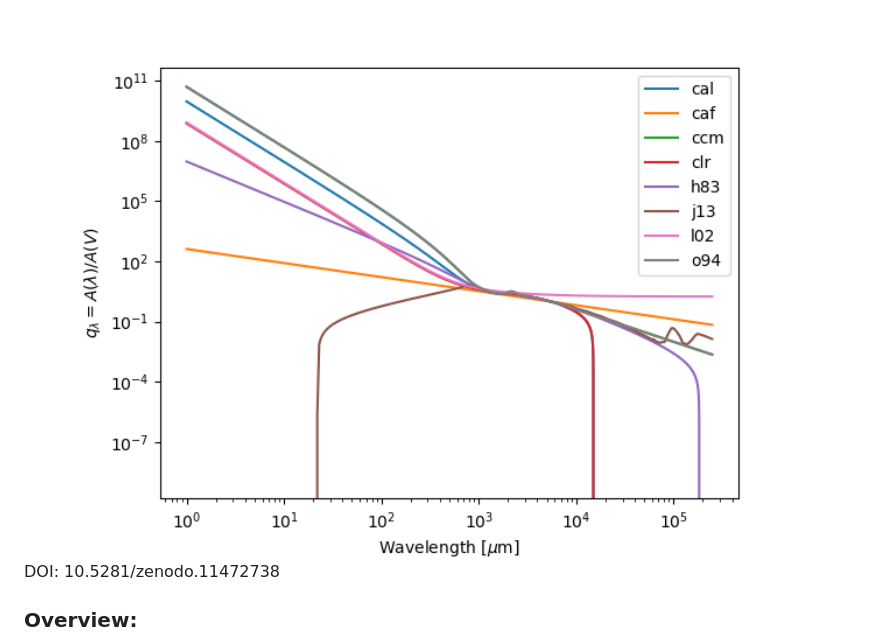
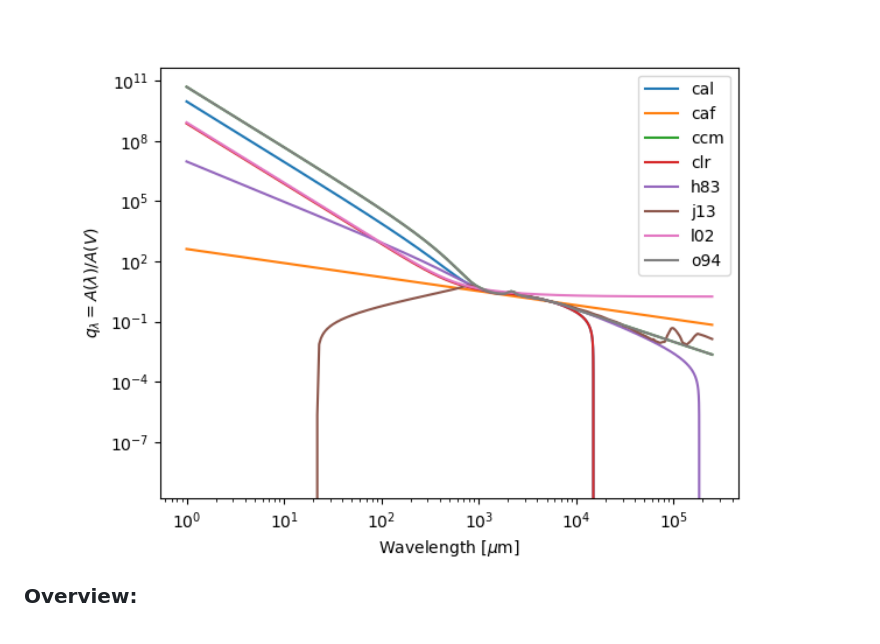
Before and after one commit to neutrinomuon/DimmerAttenuation, a Markdown page: README.md, the part around the change printed below. Drawn GitHub-style.

```diff
--- a/README.md
+++ b/README.md
@@ -29,9 +30,6 @@ DimmerAttenuation is a software program designed for absorption (ATTENUATION) in
 <div align="center">
 <img src="https://github.com/neutrinomuon/DimmerAttenuation/blob/main/figures/Reddening_Laws.png?raw=true" width="100%">
 </div>
-
-DOI: 10.5281/zenodo.11472738
-
 
 ### Overview:
 
```
Also changed, not shown: other parts of README.md (+1 -0 lines).
